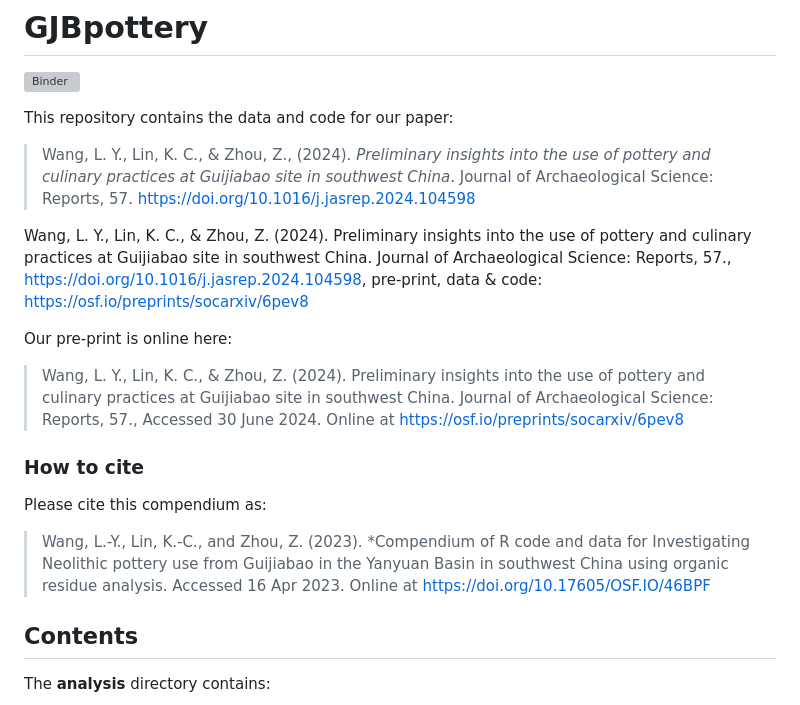
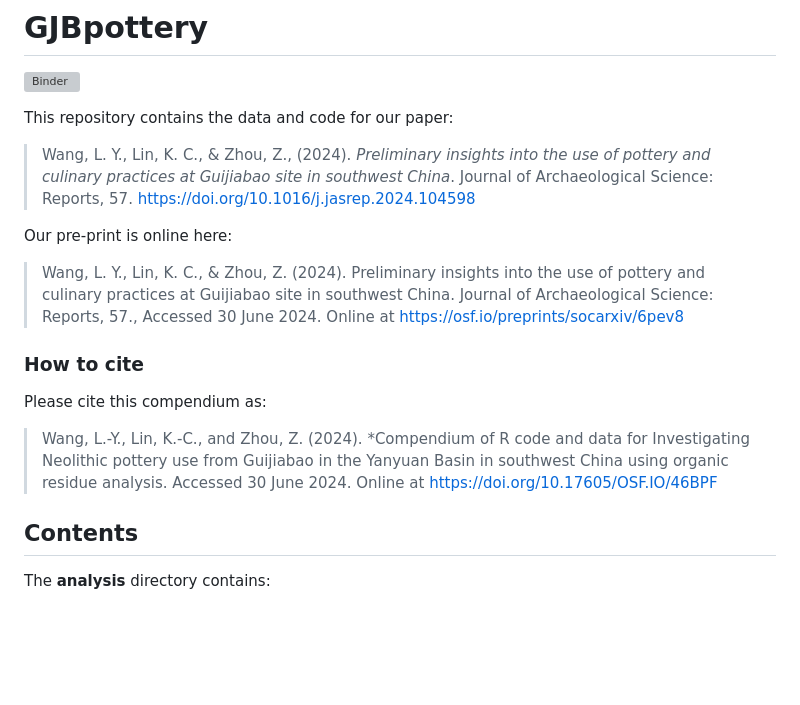
Before and after one commit to LiYingWang/GJBpottery, a Markdown page: README.md, the part around the change. Drawn GitHub-style; blank space fills up the shorter version; grey boxes are pictures that could not be loaded.

```diff
--- a/README.md
+++ b/README.md
@@ -10,8 +10,6 @@ This repository contains the data and code for our paper:
 > Wang, L. Y., Lin, K. C., & Zhou, Z., (2024). *Preliminary insights into the use of pottery and culinary practices at Guijiabao site in southwest China*. Journal of Archaeological Science: Reports, 57.
 > <https://doi.org/10.1016/j.jasrep.2024.104598>
 
-Wang, L. Y., Lin, K. C., & Zhou, Z. (2024). Preliminary insights into the use of pottery and culinary practices at Guijiabao site in southwest China. Journal of Archaeological Science: Reports, 57., https://doi.org/10.1016/j.jasrep.2024.104598, pre-print, data & code: https://osf.io/preprints/socarxiv/6pev8
-
 Our pre-print is online here:
 
 > Wang, L. Y., Lin, K. C., & Zhou, Z. (2024). Preliminary insights into the use of pottery and culinary practices at Guijiabao site in southwest China. Journal of Archaeological Science: Reports, 57., Accessed 30 June 2024. Online at
@@ -21,7 +19,7 @@ Our pre-print is online here:
 
 Please cite this compendium as:
 
-> Wang, L.-Y., Lin, K.-C., and Zhou, Z. (2023). *Compendium of R code and data for Investigating Neolithic pottery use from Guijiabao in the Yanyuan Basin in southwest China using organic residue analysis. Accessed 16 Apr 2023. Online at
+> Wang, L.-Y., Lin, K.-C., and Zhou, Z. (2024). *Compendium of R code and data for Investigating Neolithic pottery use from Guijiabao in the Yanyuan Basin in southwest China using organic residue analysis. Accessed 30 June 2024. Online at
 > <https://doi.org/10.17605/OSF.IO/46BPF>
 
 ## Contents
```
